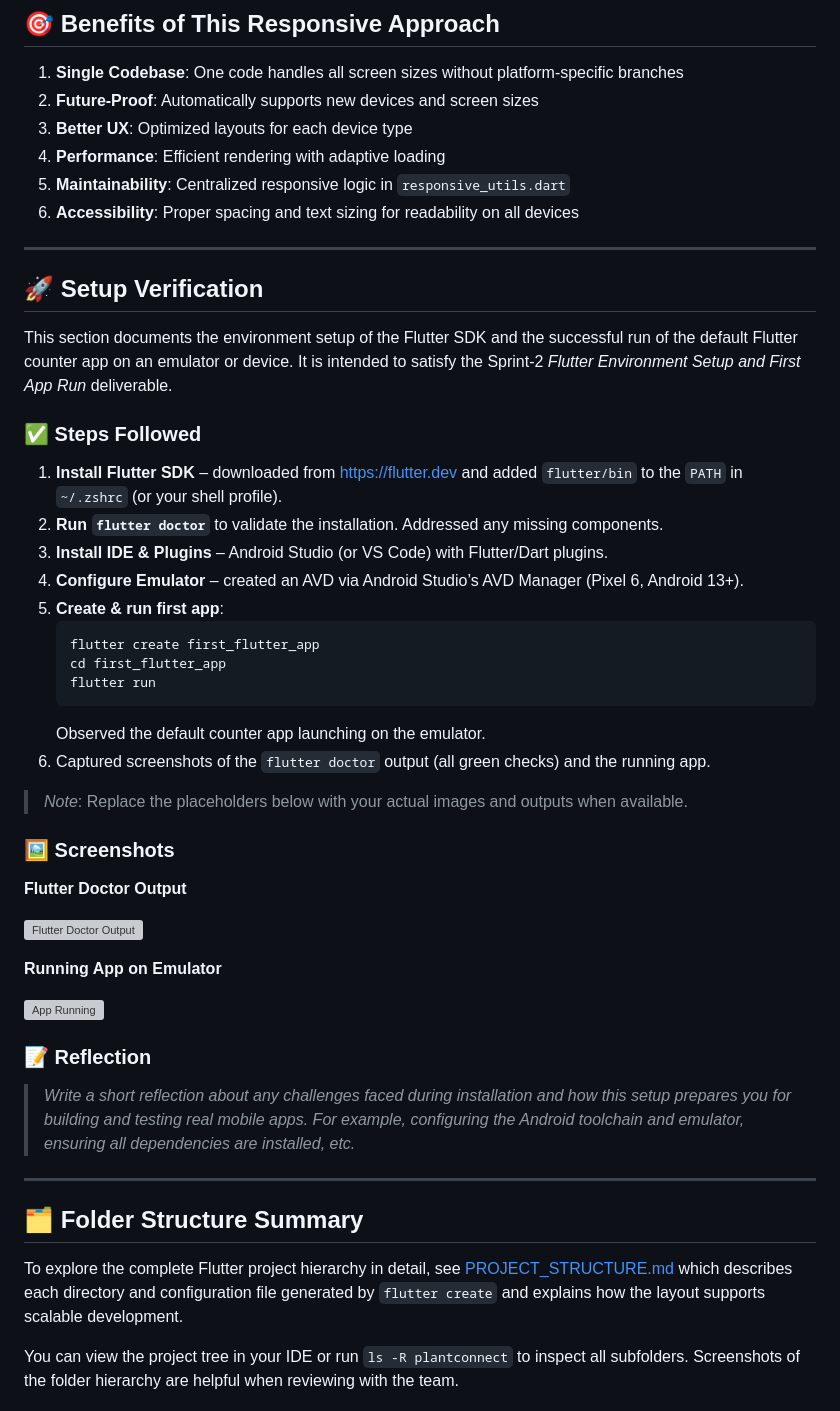
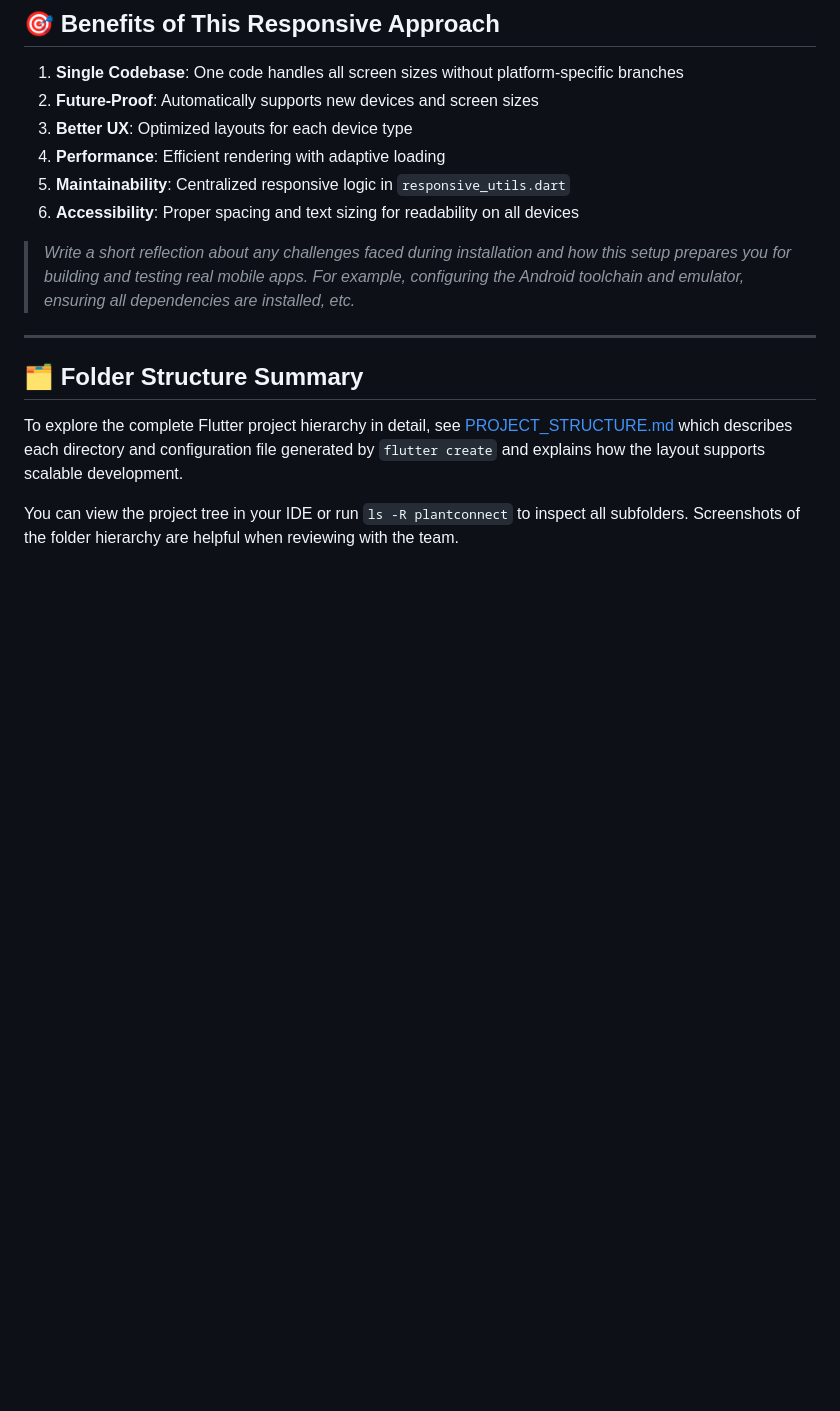
Before and after one commit to kalviumcommunity/S66_02-26_EcoByte_Flutter_PlantConnect, a Markdown page: README.md, the part around the change. GitHub-like rendering; blank space fills up the shorter version; grey boxes are pictures that could not be loaded.

Commit message:
cleanup: remove sprint-2 documentation from main

````diff
--- a/README.md
+++ b/README.md
@@ -482,42 +482,6 @@ The responsive design has been tested on:
 4. **Performance**: Efficient rendering with adaptive loading
 5. **Maintainability**: Centralized responsive logic in `responsive_utils.dart`
 6. **Accessibility**: Proper spacing and text sizing for readability on all devices
-
----
-
-## 🚀 Setup Verification
-
-This section documents the environment setup of the Flutter SDK and the successful run of the default Flutter counter app on an emulator or device.  It is intended to satisfy the Sprint‑2 *Flutter Environment Setup and First App Run* deliverable.
-
-### ✅ Steps Followed
-
-1. **Install Flutter SDK** – downloaded from https://flutter.dev and added `flutter/bin` to the `PATH` in `~/.zshrc` (or your shell profile).
-2. **Run `flutter doctor`** to validate the installation. Addressed any missing components.
-3. **Install IDE & Plugins** – Android Studio (or VS Code) with Flutter/Dart plugins.
-4. **Configure Emulator** – created an AVD via Android Studio’s AVD Manager (Pixel 6, Android 13+).
-5. **Create & run first app**:
-   ```bash
-   flutter create first_flutter_app
-   cd first_flutter_app
-   flutter run
-   ```
-   Observed the default counter app launching on the emulator.
-6. Captured screenshots of the `flutter doctor` output (all green checks) and the running app.
-
-> _Note_: Replace the placeholders below with your actual images and outputs when available.
-
-### 🖼 Screenshots
-
-**Flutter Doctor Output**
-
-![Flutter Doctor Output](path/to/flutter_doctor.png)
-
-**Running App on Emulator**
-
-![App Running](path/to/emulator_screenshot.png)
-
-### 📝 Reflection
-
 > _Write a short reflection about any challenges faced during installation and how this setup prepares you for building and testing real mobile apps. For example, configuring the Android toolchain and emulator, ensuring all dependencies are installed, etc._
 
 ---
````
Also changed, not shown: PROJECT_STRUCTURE.md (deleted, +0 -69 lines).
